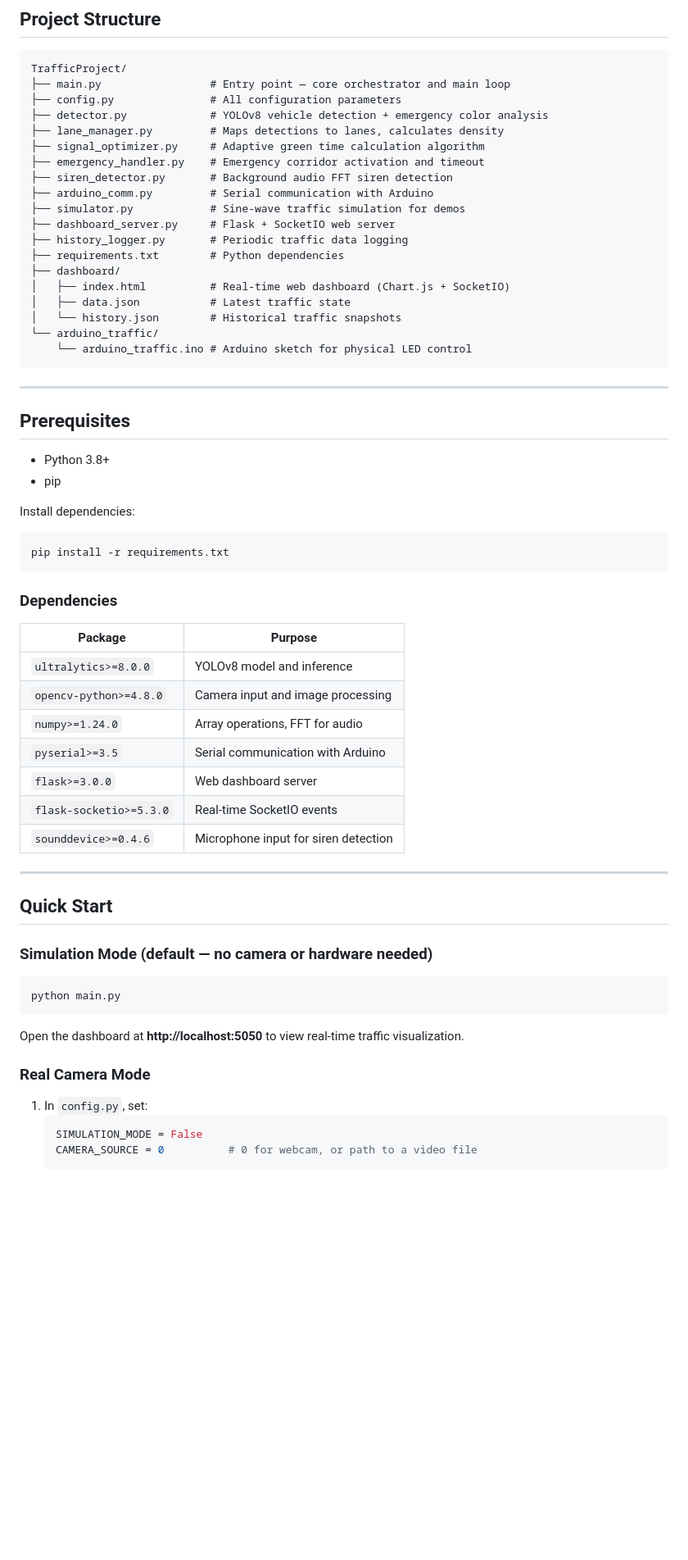
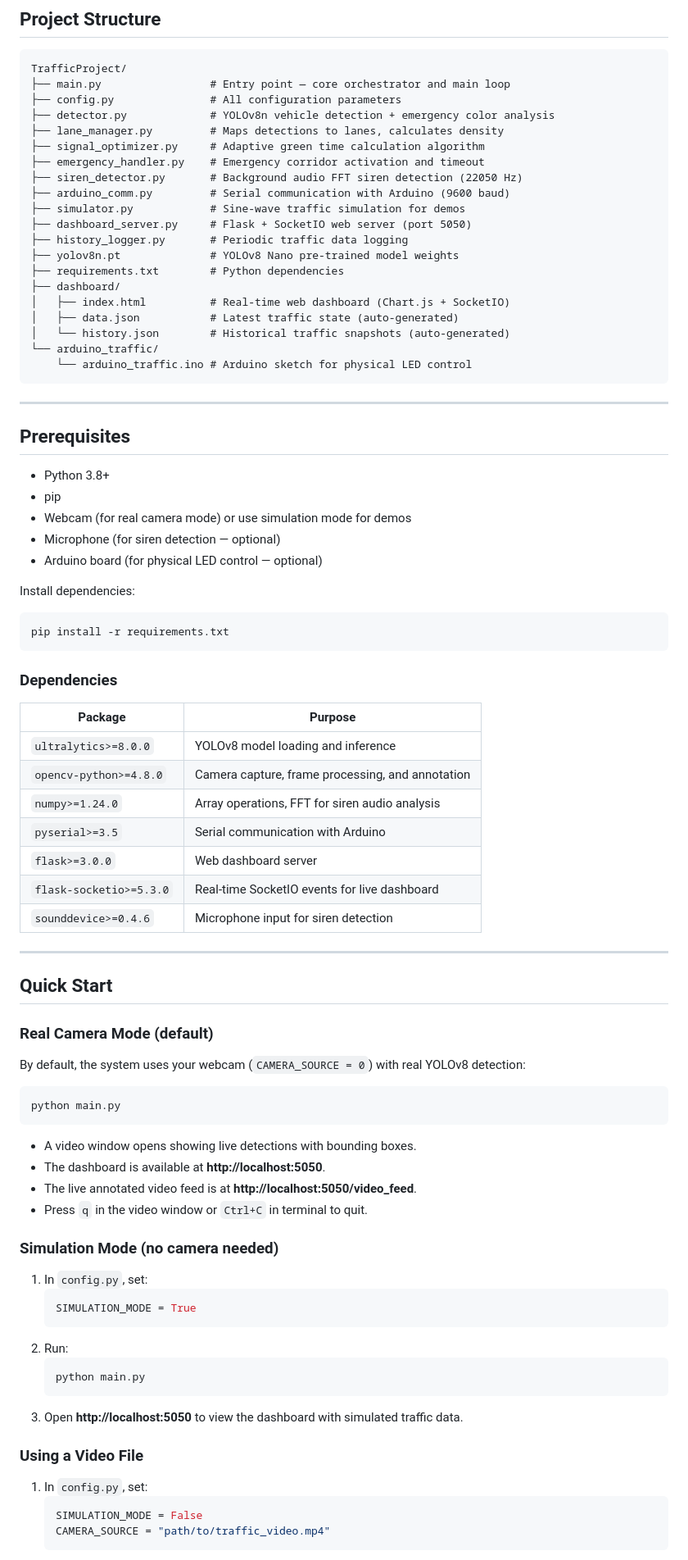
Before and after one commit to dexpruthvi/TrafficProject, a Markdown page: README.md, the part around one of its changes. Shown at 82% size. GitHub-like rendering; blank space fills up the shorter version.

Commit message:
Update README: fix config defaults, add missing parameters, reorganize docs

````diff
--- a/README.md
+++ b/README.md
@@ -70,20 +72,21 @@ A real-time adaptive traffic signal control system powered by **YOLOv8 computer
 TrafficProject/
 ├── main.py                 # Entry point — core orchestrator and main loop
 ├── config.py               # All configuration parameters
-├── detector.py             # YOLOv8 vehicle detection + emergency color analysis
+├── detector.py             # YOLOv8n vehicle detection + emergency color analysis
 ├── lane_manager.py         # Maps detections to lanes, calculates density
 ├── signal_optimizer.py     # Adaptive green time calculation algorithm
 ├── emergency_handler.py    # Emergency corridor activation and timeout
-├── siren_detector.py       # Background audio FFT siren detection
-├── arduino_comm.py         # Serial communication with Arduino
+├── siren_detector.py       # Background audio FFT siren detection (22050 Hz)
+├── arduino_comm.py         # Serial communication with Arduino (9600 baud)
 ├── simulator.py            # Sine-wave traffic simulation for demos
-├── dashboard_server.py     # Flask + SocketIO web server
+├── dashboard_server.py     # Flask + SocketIO web server (port 5050)
 ├── history_logger.py       # Periodic traffic data logging
+├── yolov8n.pt              # YOLOv8 Nano pre-trained model weights
 ├── requirements.txt        # Python dependencies
 ├── dashboard/
 │   ├── index.html          # Real-time web dashboard (Chart.js + SocketIO)
-│   ├── data.json           # Latest traffic state
-│   └── history.json        # Historical traffic snapshots
+│   ├── data.json           # Latest traffic state (auto-generated)
+│   └── history.json        # Historical traffic snapshots (auto-generated)
 └── arduino_traffic/
     └── arduino_traffic.ino # Arduino sketch for physical LED control
 ```
@@ -94,6 +97,9 @@ TrafficProject/
 
 - Python 3.8+
 - pip
+- Webcam (for real camera mode) or use simulation mode for demos
+- Microphone (for siren detection — optional)
+- Arduino board (for physical LED control — optional)
 
 Install dependencies:
 
@@ -105,30 +111,47 @@ pip install -r requirements.txt
 
 | Package | Purpose |
 |---------|---------|
-| `ultralytics>=8.0.0` | YOLOv8 model and inference |
-| `opencv-python>=4.8.0` | Camera input and image processing |
-| `numpy>=1.24.0` | Array operations, FFT for audio |
+| `ultralytics>=8.0.0` | YOLOv8 model loading and inference |
+| `opencv-python>=4.8.0` | Camera capture, frame processing, and annotation |
+| `numpy>=1.24.0` | Array operations, FFT for siren audio analysis |
 | `pyserial>=3.5` | Serial communication with Arduino |
 | `flask>=3.0.0` | Web dashboard server |
-| `flask-socketio>=5.3.0` | Real-time SocketIO events |
+| `flask-socketio>=5.3.0` | Real-time SocketIO events for live dashboard |
 | `sounddevice>=0.4.6` | Microphone input for siren detection |
 
 ---
 
 ## Quick Start
 
-### Simulation Mode (default — no camera or hardware needed)
+### Real Camera Mode (default)
+
+By default, the system uses your webcam (`CAMERA_SOURCE = 0`) with real YOLOv8 detection:
 
 ```bash
 python main.py
 ```
 
-Open the dashboard at **http://localhost:5050** to view real-time traffic visualization.
+- A video window opens showing live detections with bounding boxes.
+- The dashboard is available at **http://localhost:5050**.
+- The live annotated video feed is at **http://localhost:5050/video_feed**.
+- Press `q` in the video window or `Ctrl+C` in terminal to quit.
 
-### Real Camera Mode
+### Simulation Mode (no camera needed)
+
+1. In `config.py`, set:
+   ```python
+   SIMULATION_MODE = True
+   ```
+2. Run:
+   ```bash
+   python main.py
+   ```
+3. Open **http://localhost:5050** to view the dashboard with simulated traffic data.
+
+### Using a Video File
 
 1. In `config.py`, set:
    ```python
    SIMULATION_MODE = False
-   CAMERA_SOURCE = 0          # 0 for webcam, or path to a video file
+   CAMERA_SOURCE = "path/to/traffic_video.mp4"
    ```
````
Also changed, not shown: other parts of README.md (+52 -15 lines).
